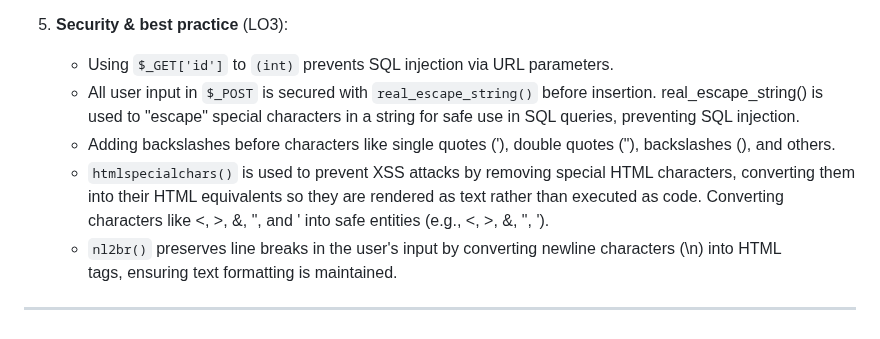
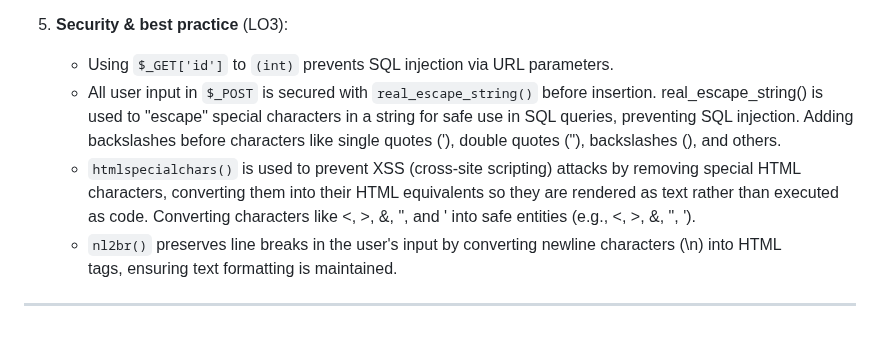
Before and after one commit to veronin1/TrustHub-Movie-Website, a Markdown page: README.md, the part around the change. Drawn GitHub-style.

```diff
--- a/README.md
+++ b/README.md
@@ -56,9 +56,8 @@ The website meets the key requirements by:
 
 5. **Security & best practice** (LO3):
    - Using `$_GET['id']` to `(int)` prevents SQL injection via URL parameters.
-   - All user input in `$_POST` is secured with `real_escape_string()` before insertion. real_escape_string() is used to "escape" special characters in a string for safe use in SQL queries, preventing SQL injection.
-   - Adding backslashes before characters like single quotes ('), double quotes ("), backslashes (\), and others.
-   - `htmlspecialchars()` is used to prevent XSS attacks by removing special HTML characters, converting them into their HTML equivalents so they are rendered as text rather than executed as code. Converting characters like <, >, &, ", and ' into safe entities (e.g., &lt;, &gt;, &amp;, &quot;, &#39;).
+   - All user input in `$_POST` is secured with `real_escape_string()` before insertion. real_escape_string() is used to "escape" special characters in a string for safe use in SQL queries, preventing SQL injection. Adding backslashes before characters like single quotes ('), double quotes ("), backslashes (\), and others.
+   - `htmlspecialchars()` is used to prevent XSS (cross-site scripting) attacks by removing special HTML characters, converting them into their HTML equivalents so they are rendered as text rather than executed as code. Converting characters like <, >, &, ", and ' into safe entities (e.g., &lt;, &gt;, &amp;, &quot;, &#39;).
    - `nl2br()` preserves line breaks in the user's input by converting newline characters (\n) into HTML <br> tags, ensuring text formatting is maintained.
 
 ---
```
